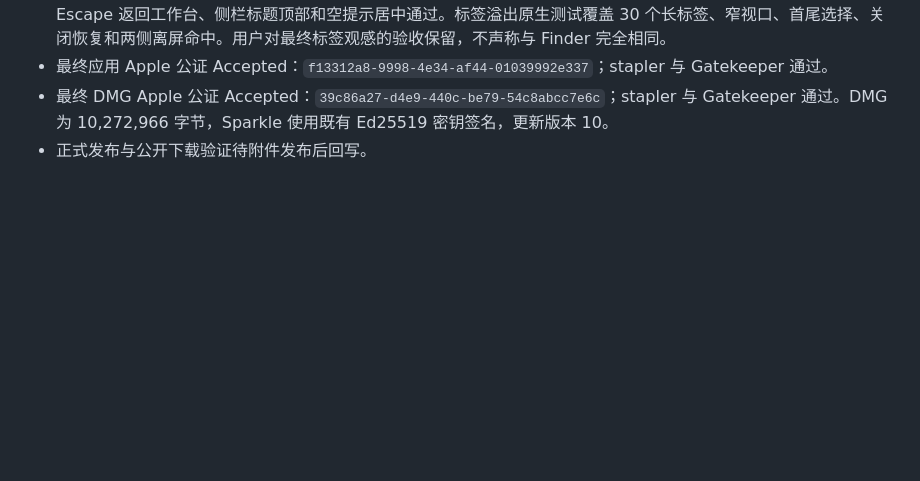
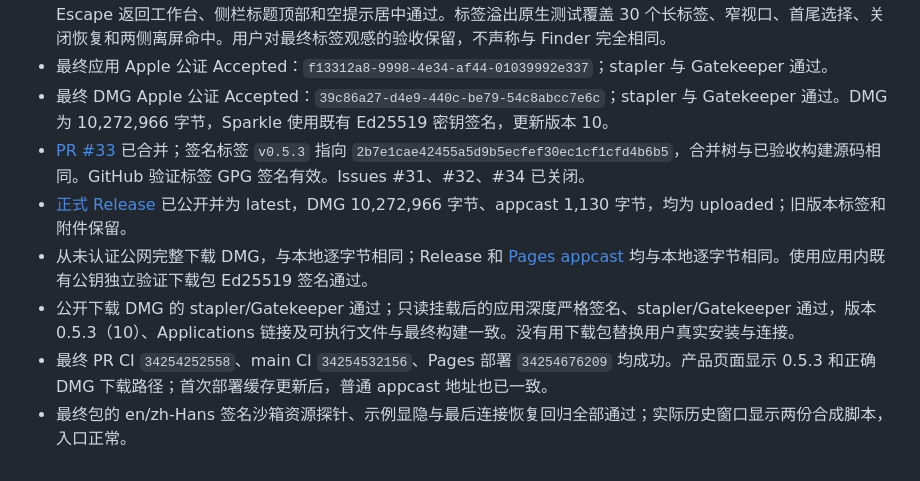
Before and after one commit to Kamisato-Yuna/TableViewer, a Markdown page: docs/release-0.5.3.md, the part around the change. Rendered like a GitHub page; blank space fills up the shorter version.

Commit message:
docs(release): 回写 0.5.3 公网发行与下载验收 (#31, #32, #34)

```diff
--- a/docs/release-0.5.3.md
+++ b/docs/release-0.5.3.md
@@ -33,4 +33,9 @@
 - 最终包派生独立 bundle `local.yuna.TableViewer.Release053Build10QA` 实际启动：两份 SQLite 合成脚本分别返回 53/10 与 99，A/B/A 切换恢复原结果；上下/左右分栏、深浅色、设置按编辑器上下文打开、字号 16 与行号同步、Escape 返回工作台、侧栏标题顶部和空提示居中通过。标签溢出原生测试覆盖 30 个长标签、窄视口、首尾选择、关闭恢复和两侧离屏命中。用户对最终标签观感的验收保留，不声称与 Finder 完全相同。
 - 最终应用 Apple 公证 Accepted：`f13312a8-9998-4e34-af44-01039992e337`；stapler 与 Gatekeeper 通过。
 - 最终 DMG Apple 公证 Accepted：`39c86a27-d4e9-440c-be79-54c8abcc7e6c`；stapler 与 Gatekeeper 通过。DMG 为 10,272,966 字节，Sparkle 使用既有 Ed25519 密钥签名，更新版本 10。
-- 正式发布与公开下载验证待附件发布后回写。
+- [PR #33](https://github.com/Kamisato-Yuna/TableViewer/pull/33) 已合并；签名标签 `v0.5.3` 指向 `2b7e1cae42455a5d9b5ecfef30ec1cf1cfd4b6b5`，合并树与已验收构建源码相同。GitHub 验证标签 GPG 签名有效。Issues #31、#32、#34 已关闭。
+- [正式 Release](https://github.com/Kamisato-Yuna/TableViewer/releases/tag/v0.5.3) 已公开并为 latest，DMG 10,272,966 字节、appcast 1,130 字节，均为 uploaded；旧版本标签和附件保留。
+- 从未认证公网完整下载 DMG，与本地逐字节相同；Release 和 [Pages appcast](https://kamisato-yuna.github.io/TableViewer/appcast.xml) 均与本地逐字节相同。使用应用内既有公钥独立验证下载包 Ed25519 签名通过。
+- 公开下载 DMG 的 stapler/Gatekeeper 通过；只读挂载后的应用深度严格签名、stapler/Gatekeeper 通过，版本 0.5.3（10）、Applications 链接及可执行文件与最终构建一致。没有用下载包替换用户真实安装与连接。
+- 最终 PR CI `34254252558`、main CI `34254532156`、Pages 部署 `34254676209` 均成功。产品页面显示 0.5.3 和正确 DMG 下载路径；首次部署缓存更新后，普通 appcast 地址也已一致。
+- 最终包的 en/zh-Hans 签名沙箱资源探针、示例显隐与最后连接恢复回归全部通过；实际历史窗口显示两份合成脚本，入口正常。
```
